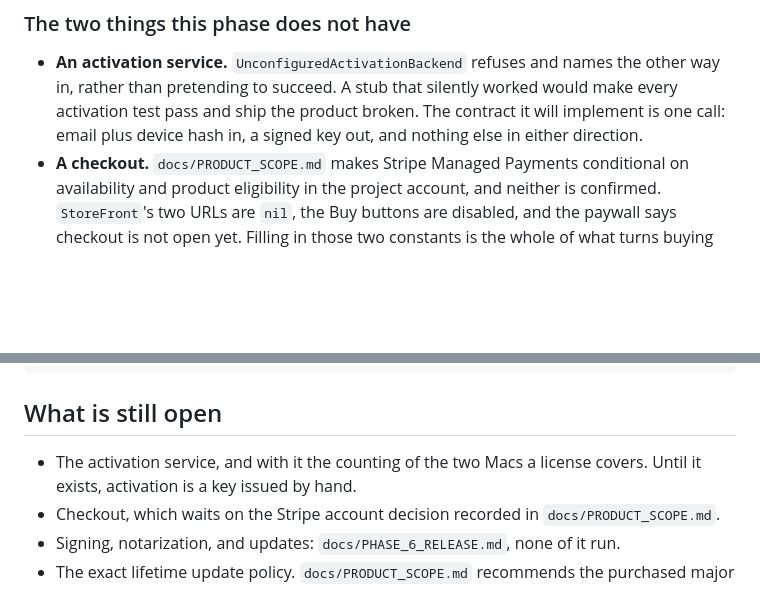
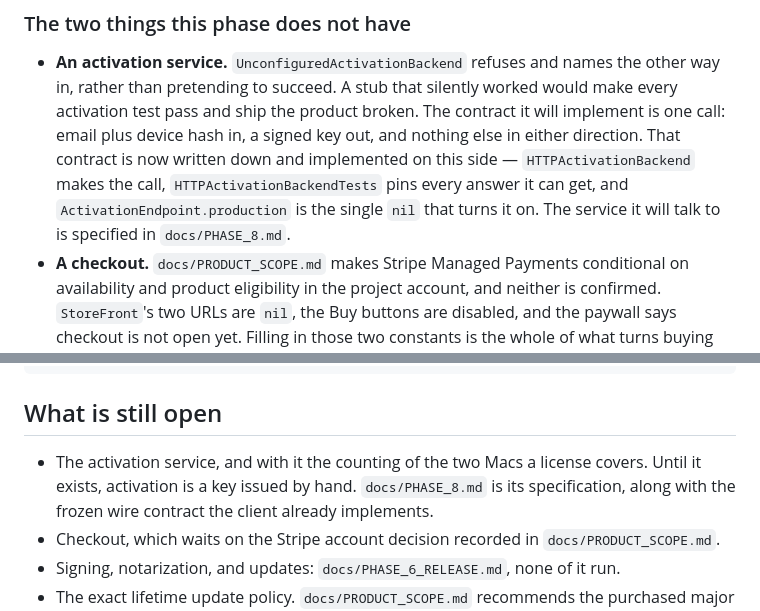
Before and after one commit to igskak/localdictation, a Markdown page: docs/PHASE_6.md, 2 parts joined by grey strips. GitHub-like rendering; blank space fills up the shorter version.

```diff
--- a/docs/PHASE_6.md
+++ b/docs/PHASE_6.md
@@ -124,7 +124,11 @@ on is a transport, not a design.
   the other way in, rather than pretending to succeed. A stub that silently
   worked would make every activation test pass and ship the product broken. The
   contract it will implement is one call: email plus device hash in, a signed
-  key out, and nothing else in either direction.
+  key out, and nothing else in either direction. That contract is now written
+  down and implemented on this side — `HTTPActivationBackend` makes the call,
+  `HTTPActivationBackendTests` pins every answer it can get, and
+  `ActivationEndpoint.production` is the single `nil` that turns it on. The
+  service it will talk to is specified in `docs/PHASE_8.md`.
 - **A checkout.** `docs/PRODUCT_SCOPE.md` makes Stripe Managed Payments
   conditional on availability and product eligibility in the project account,
   and neither is confirmed. `StoreFront`'s two URLs are `nil`, the Buy buttons
@@ -190,7 +194,9 @@ xcodebuild test -project LocalDictation.xcodeproj -scheme LocalDictation -destin
 ## What is still open
 
 - The activation service, and with it the counting of the two Macs a license
-  covers. Until it exists, activation is a key issued by hand.
+  covers. Until it exists, activation is a key issued by hand. `docs/PHASE_8.md`
+  is its specification, along with the frozen wire contract the client already
+  implements.
 - Checkout, which waits on the Stripe account decision recorded in
   `docs/PRODUCT_SCOPE.md`.
 - Signing, notarization, and updates: `docs/PHASE_6_RELEASE.md`, none of it run.
```
Also changed, not shown: README.md (+4 -2 lines), docs/PHASE_8.md (added, +279 -0 lines).
